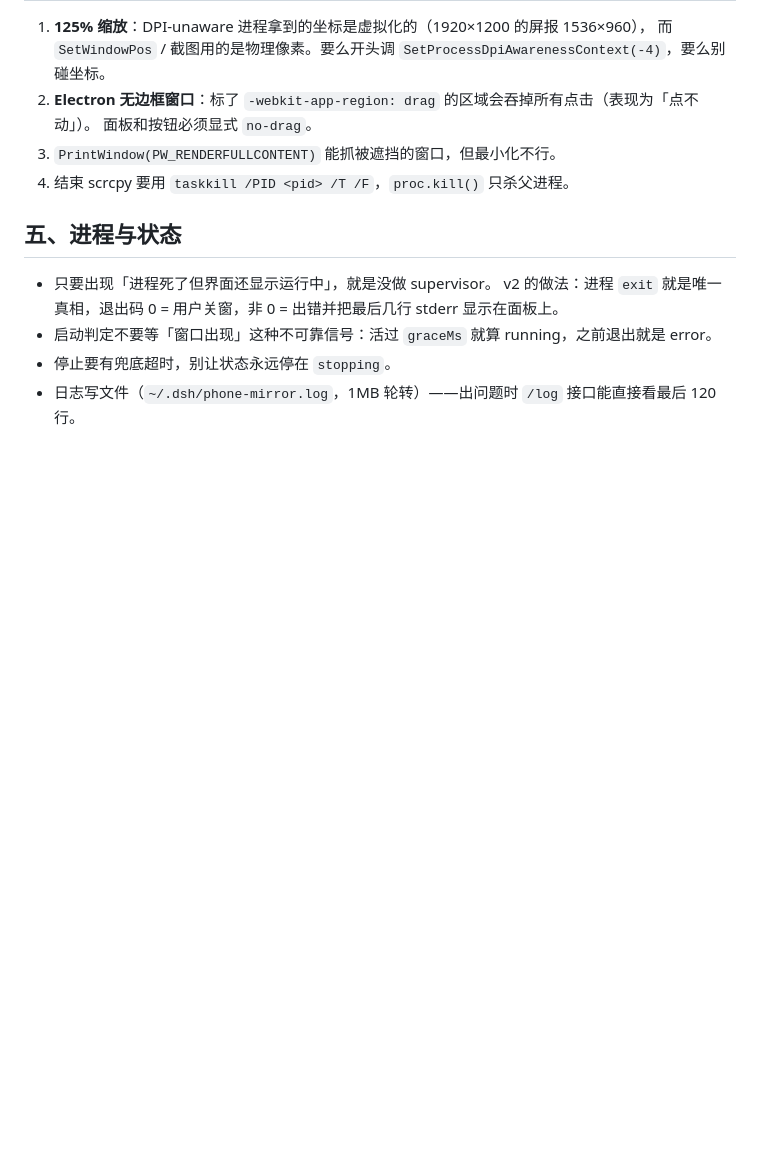
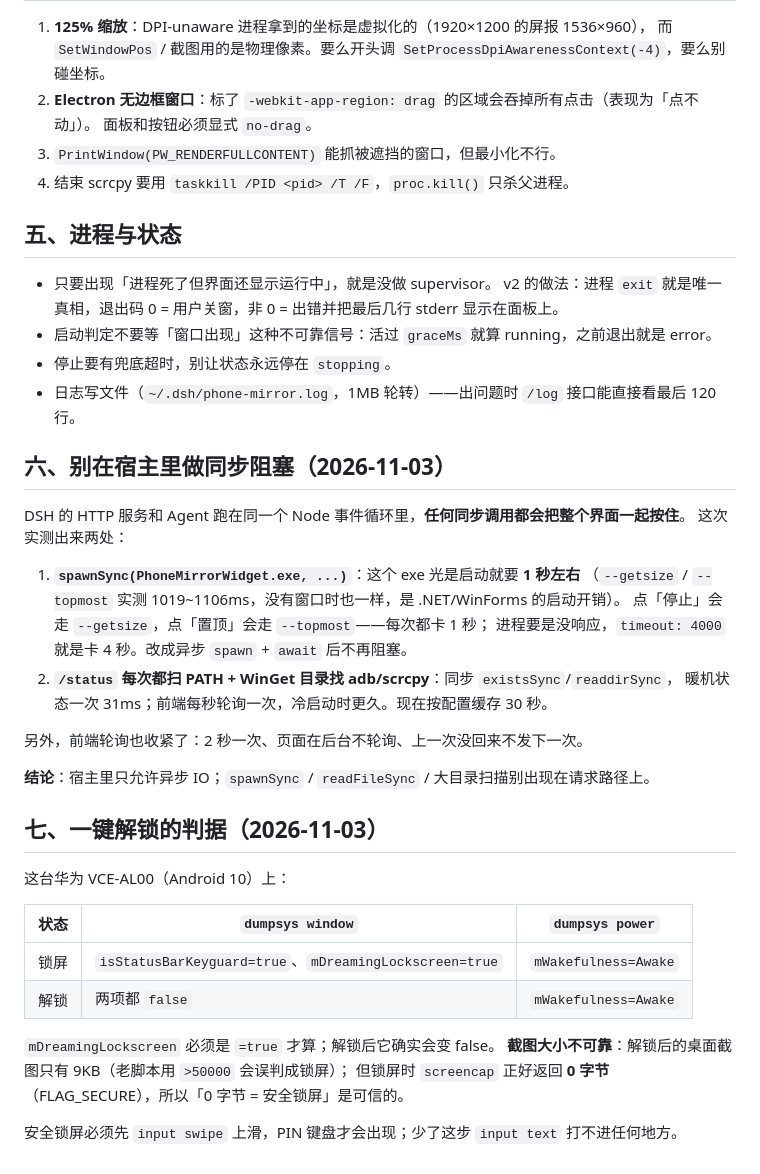
Before and after one commit to xiaozqi/dsh-dqy-mirror, a Markdown page: LESSONS.md, the part around the change. Drawn GitHub-style; blank space fills up the shorter version.

```diff
--- a/LESSONS.md
+++ b/LESSONS.md
@@ -69,3 +69,34 @@ v2 的结论：**画面只留一份（scrcpy 窗口），控制用 adb 按键**
 - 启动判定不要等「窗口出现」这种不可靠信号：活过 `graceMs` 就算 running，之前退出就是 error。
 - 停止要有兜底超时，别让状态永远停在 `stopping`。
 - 日志写文件（`~/.dsh/phone-mirror.log`，1MB 轮转）——出问题时 `/log` 接口能直接看最后 120 行。
+
+## 六、别在宿主里做同步阻塞（2026-11-03）
+
+DSH 的 HTTP 服务和 Agent 跑在同一个 Node 事件循环里，**任何同步调用都会把整个界面一起按住**。
+这次实测出来两处：
+
+1. **`spawnSync(PhoneMirrorWidget.exe, ...)`**：这个 exe 光是启动就要 **1 秒左右**
+   （`--getsize` / `--topmost` 实测 1019~1106ms，没有窗口时也一样，是 .NET/WinForms 的启动开销）。
+   点「停止」会走 `--getsize`，点「置顶」会走 `--topmost`——每次都卡 1 秒；
+   进程要是没响应，`timeout: 4000` 就是卡 4 秒。改成异步 `spawn` + `await` 后不再阻塞。
+2. **`/status` 每次都扫 PATH + WinGet 目录找 adb/scrcpy**：同步 `existsSync`/`readdirSync`，
+   暖机状态一次 31ms；前端每秒轮询一次，冷启动时更久。现在按配置缓存 30 秒。
+
+另外，前端轮询也收紧了：2 秒一次、页面在后台不轮询、上一次没回来不发下一次。
+
+**结论**：宿主里只允许异步 IO；`spawnSync` / `readFileSync` / 大目录扫描别出现在请求路径上。
+
+## 七、一键解锁的判据（2026-11-03）
+
+这台华为 VCE-AL00（Android 10）上：
+
+| 状态 | `dumpsys window` | `dumpsys power` |
+| --- | --- | --- |
+| 锁屏 | `isStatusBarKeyguard=true`、`mDreamingLockscreen=true` | `mWakefulness=Awake` |
+| 解锁 | 两项都 `false` | `mWakefulness=Awake` |
+
+`mDreamingLockscreen` 必须是 `=true` 才算；解锁后它确实会变 false。
+**截图大小不可靠**：解锁后的桌面截图只有 9KB（老脚本用 `>50000` 会误判成锁屏）；
+但锁屏时 `screencap` 正好返回 **0 字节**（FLAG_SECURE），所以「0 字节 = 安全锁屏」是可信的。
+
+安全锁屏必须先 `input swipe` 上滑，PIN 键盘才会出现；少了这步 `input text` 打不进任何地方。
```
Also changed, not shown: README.md (+27 -11 lines), docs/panel.png, docs/widget.png, 11 other files.
